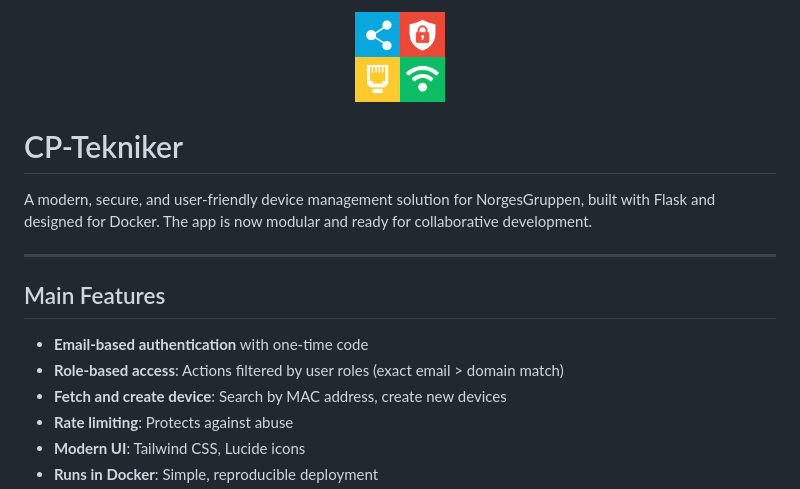
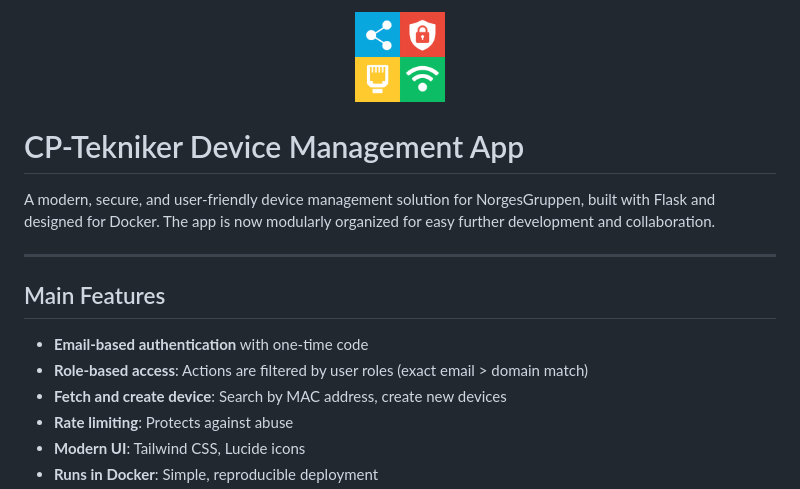
Before and after one commit to rokris/cp-tekniker-app, a Markdown page: README-english.md, the part around the change printed below. Rendered like a GitHub page.

```diff
--- a/README-english.md
+++ b/README-english.md
@@ -3,15 +3,15 @@
 </p>
 
-# CP-Tekniker
+# CP-Tekniker Device Management App
 
-A modern, secure, and user-friendly device management solution for NorgesGruppen, built with Flask and designed for Docker. The app is now modular and ready for collaborative development.
+A modern, secure, and user-friendly device management solution for NorgesGruppen, built with Flask and designed for Docker. The app is now modularly organized for easy further development and collaboration.
 
 ---
 
 ## Main Features
 
 - **Email-based authentication** with one-time code
-- **Role-based access**: Actions filtered by user roles (exact email > domain match)
+- **Role-based access**: Actions are filtered by user roles (exact email > domain match)
 - **Fetch and create device**: Search by MAC address, create new devices
 - **Rate limiting**: Protects against abuse
 - **Modern UI**: Tailwind CSS, Lucide icons
```
Also changed, not shown: other parts of README-english.md (+106 -35 lines).
